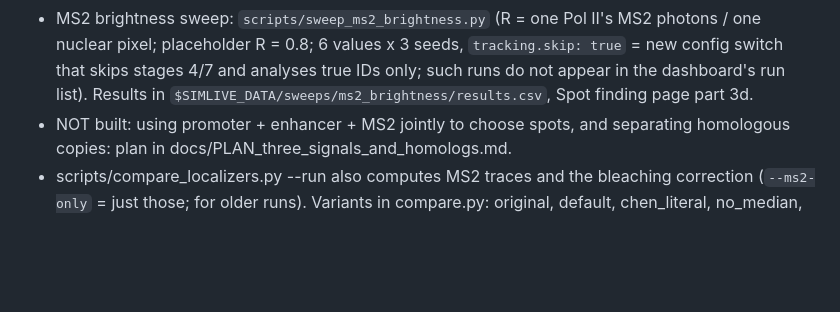
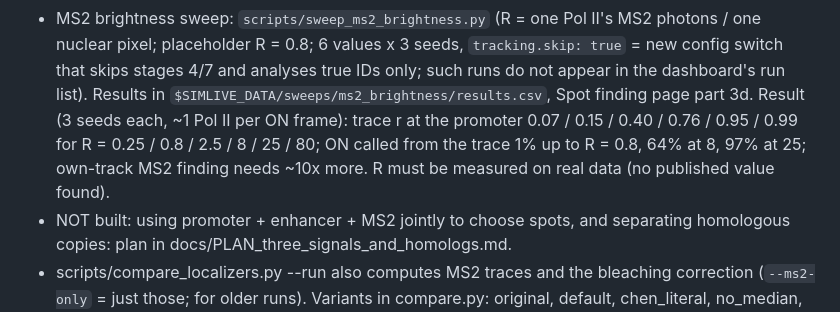
Before and after one commit to CHB-Bohrer/Sim_Live_Cell_Analysis, a Markdown page: CLAUDE.md, the part around the change. GitHub-like rendering; blank space fills up the shorter version.

```diff
--- a/CLAUDE.md
+++ b/CLAUDE.md
@@ -344,6 +344,8 @@ Run the tracker twice: (a) on ground-truth masks (isolates linking error), (b) o
 - MS2 brightness sweep: `scripts/sweep_ms2_brightness.py` (R = one Pol II's MS2 photons / one nuclear pixel; placeholder R = 0.8; 6 values x 3 seeds, `tracking.skip: true`
   = new config switch that skips stages 4/7 and analyses true IDs only; such runs do not appear in the dashboard's run list). Results in
   `$SIMLIVE_DATA/sweeps/ms2_brightness/results.csv`, Spot finding page part 3d.
+  Result (3 seeds each, ~1 Pol II per ON frame): trace r at the promoter 0.07 / 0.15 / 0.40 / 0.76 / 0.95 / 0.99 for R = 0.25 / 0.8 / 2.5 / 8 / 25 / 80; ON called
+  from the trace 1% up to R = 0.8, 64% at 8, 97% at 25; own-track MS2 finding needs ~10x more. R must be measured on real data (no published value found).
 - NOT built: using promoter + enhancer + MS2 jointly to choose spots, and separating homologous copies: plan in docs/PLAN_three_signals_and_homologs.md.
 - scripts/compare_localizers.py --run <run> also computes MS2 traces and the bleaching correction (`--ms2-only` = just those; for older runs). Variants in
   compare.py: original, default, chen_literal, no_median, dog_snr5, integer (+3D: zmed3); tables are merged, so delete method_comparison.csv after renaming variants.
```
Also changed, not shown: docs/SPOT_FINDING.md (+23 -0 lines).
